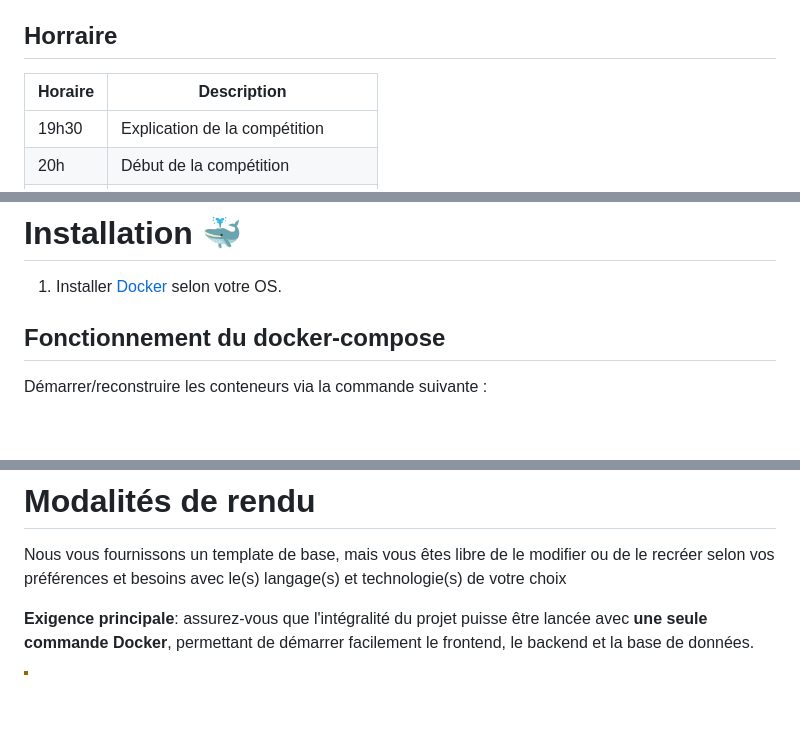
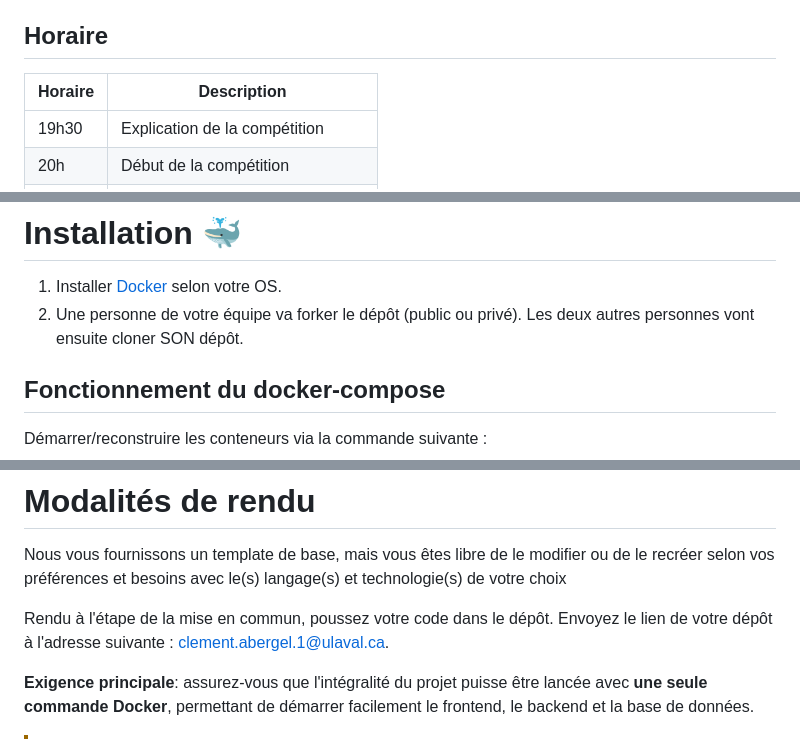
Before and after one commit to jntur4/ironmind-codeathlon, a Markdown page: README.md, 3 parts joined by grey strips. Rendered like a GitHub page; blank space fills up the shorter version.

```diff
--- a/README.md
+++ b/README.md
@@ -15,7 +15,7 @@ La plateforme est divisée en trois composants :
     - Schéma de base de données : partageable entre les membres via des outils collaboratifs comme `visio`, `draw.io`, etc.
     - Documentation d'API : routes, paramètres, et réponses, partageable entre les membres.
 
-## Horraire
+## Horaire
 | Horaire       | Description                                |
 |---------------|--------------------------------------------|
 | 19h30        | Explication de la compétition               |
@@ -28,6 +28,7 @@ La plateforme est divisée en trois composants :
 # Installation :whale:
 
 1. Installer [Docker](https://docs.docker.com/engine/install/) selon votre OS.
+2. Une personne de votre équipe va forker le dépôt (public ou privé). Les deux autres personnes vont ensuite cloner SON dépôt.
 
 ## Fonctionnement du docker-compose
 Démarrer/reconstruire les conteneurs via la commande suivante :
@@ -156,6 +157,8 @@ La base de données respecte le plus possible les formes normales pour assurer l
 # Modalités de rendu
 Nous vous fournissons un template de base, mais vous êtes libre de le modifier ou de le recréer selon vos préférences et besoins avec le(s) langage(s) et technologie(s) de votre choix
 
+Rendu à l'étape de la mise en commun, poussez votre code dans le dépôt. Envoyez le lien de votre dépôt à l'adresse suivante : clement.abergel.1@ulaval.ca.
+
 **Exigence principale**: assurez-vous que l'intégralité du projet puisse être lancée avec **une seule commande Docker**, permettant de démarrer facilement le frontend, le backend et la base de données.
 
 > [!WARNING]
```
